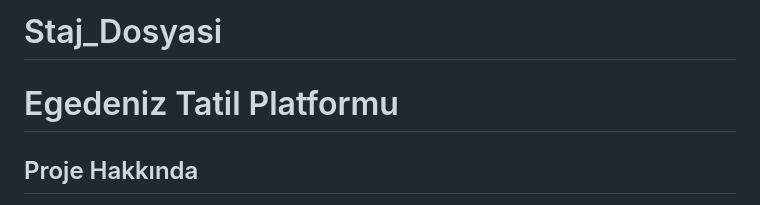
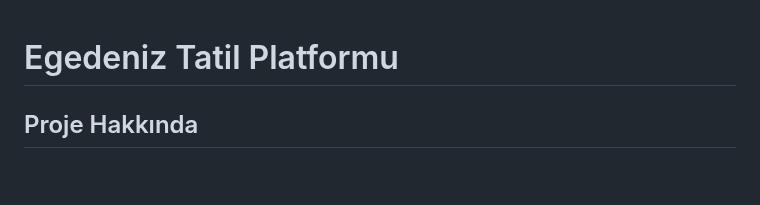
Before and after one commit to caglaseker/staj_dosyasi, a Markdown page: README.md, the part around the change. GitHub-like rendering; blank space fills up the shorter version.

```diff
--- a/README.md
+++ b/README.md
@@ -1,5 +1,3 @@
-# Staj_Dosyasi
-
 # Egedeniz Tatil Platformu
 
 ## Proje Hakkında
```
